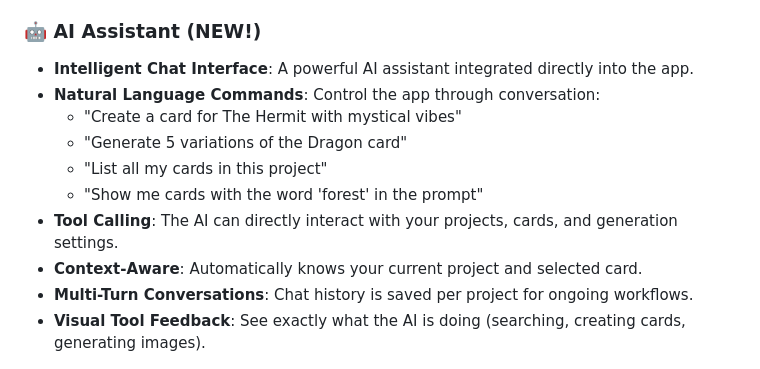
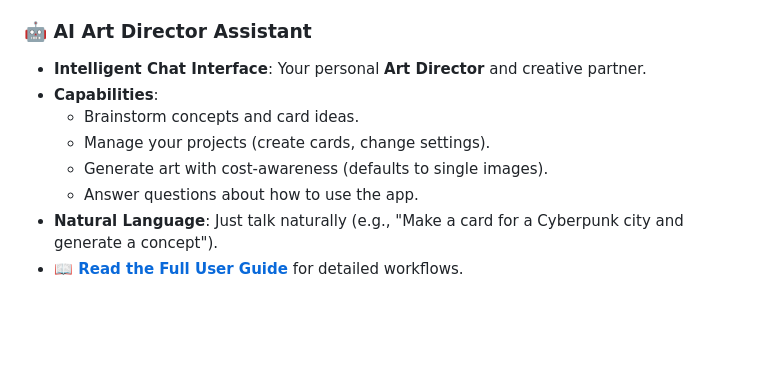
Before and after one commit to jrundquist/ai-art-cards, a Markdown page: README.md, the part around the change. Rendered like a GitHub page; blank space fills up the shorter version.

```diff
--- a/README.md
+++ b/README.md
@@ -24,17 +24,15 @@ A powerful, local web and desktop application for generating and managing consis
     -   **Gallery Download**: Download all currently visible images as a ZIP file (respects filters).
     -   **Search**: Quickly find cards by name using the search bar.
 
-### 🤖 AI Assistant (NEW!)
--   **Intelligent Chat Interface**: A powerful AI assistant integrated directly into the app.
--   **Natural Language Commands**: Control the app through conversation:
-    -   "Create a card for The Hermit with mystical vibes"
-    -   "Generate 5 variations of the Dragon card"
-    -   "List all my cards in this project"
-    -   "Show me cards with the word 'forest' in the prompt"
--   **Tool Calling**: The AI can directly interact with your projects, cards, and generation settings.
--   **Context-Aware**: Automatically knows your current project and selected card.
--   **Multi-Turn Conversations**: Chat history is saved per project for ongoing workflows.
--   **Visual Tool Feedback**: See exactly what the AI is doing (searching, creating cards, generating images).
+### 🤖 AI Art Director Assistant
+-   **Intelligent Chat Interface**: Your personal **Art Director** and creative partner.
+-   **Capabilities**:
+    -   Brainstorm concepts and card ideas.
+    -   Manage your projects (create cards, change settings).
+    -   Generate art with cost-awareness (defaults to single images).
+    -   Answer questions about how to use the app.
+-   **Natural Language**: Just talk naturally (e.g., "Make a card for a Cyberpunk city and generate a concept").
+-   **[📖 Read the Full User Guide](docs/USER_GUIDE.md)** for detailed workflows.
 
 ![AI Chat Assistant](docs/screenshots/ai-chat.png)
 *AI Assistant helping you manage cards and generate art through natural conversation*
```
Also changed, not shown: docs/ROADMAP.md (+17 -13 lines), docs/USER_GUIDE.md (added, +81 -0 lines).
